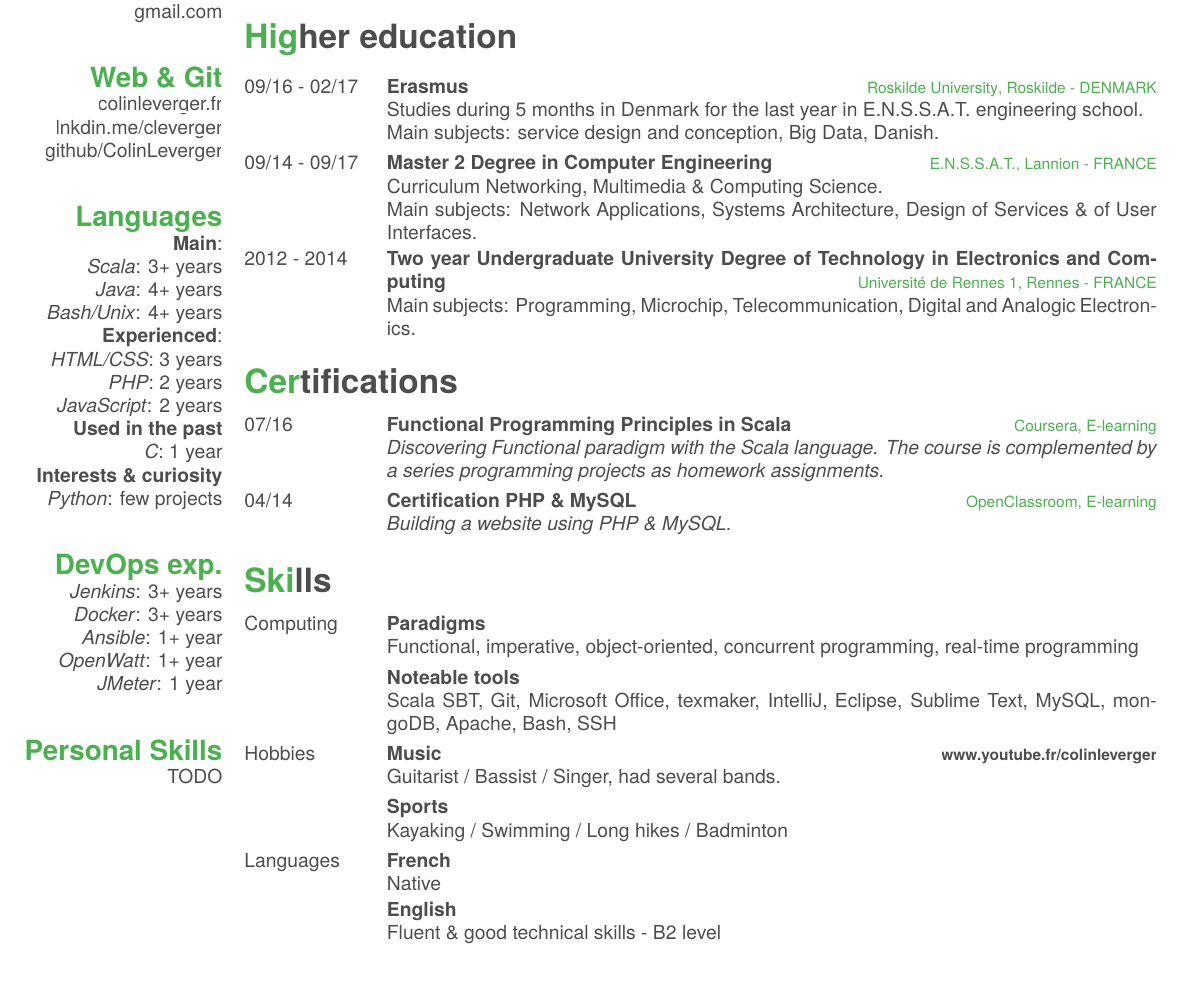
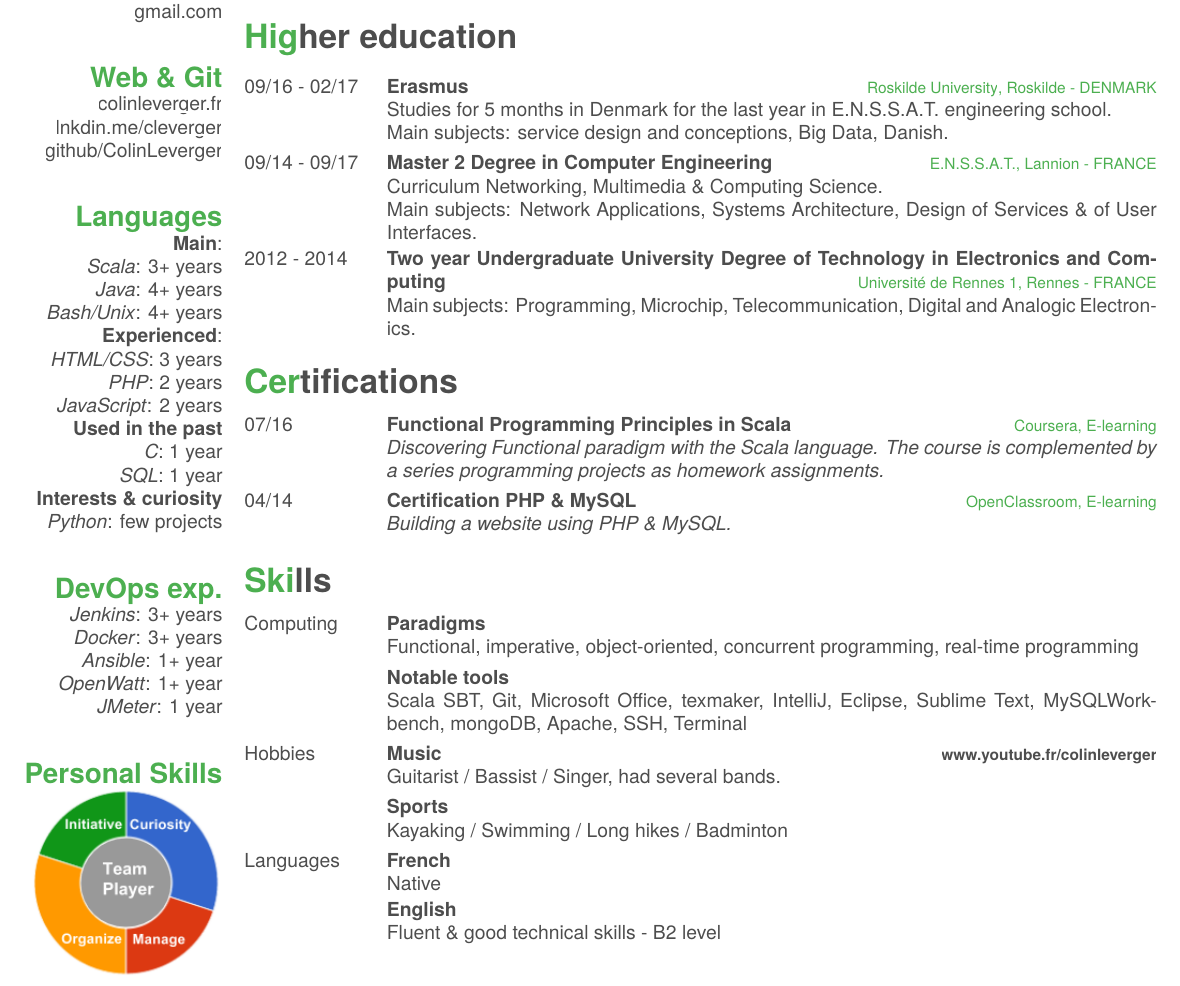
Before and after one commit to ColinLeverger/cv-colinleverger, a LaTeX CV (DESIGN/Colin-LEVERGER.tex): part of the page, cut so that both start at the same text. The pictures show the PDF file DESIGN/Colin-LEVERGER.pdf that the author committed with the source.

Commit message:
Refacto OK

```diff
--- a/DESIGN/Colin-LEVERGER.tex
+++ b/DESIGN/Colin-LEVERGER.tex
@@ -83,6 +83,7 @@
   \emph{JavaScript}: 2 years
   \textbf{Used in the past}
   \emph{C}: 1 year
+  \emph{SQL}: 1 year
   \textbf{Interests \& curiosity}
   \emph{Python}: few projects
     ~
@@ -124,8 +125,8 @@
     {09/16 - 02/17}
     {Erasmus}
     {\href{http://www.ruc.dk/en/}{Roskilde University}, Roskilde - DENMARK}
-    {Studies during 5 months in Denmark for the last year in E.N.S.S.A.T. engineering school.\\
-    Main subjects: service design and conception, Big Data, Danish.}
+    {Studies for 5 months in Denmark for the last year in E.N.S.S.A.T. engineering school.\\
+    Main subjects: service design and conceptions, Big Data, Danish.}
   \entry
     {09/14 - 09/17}
     {Master 2 Degree in Computer Engineering}
@@ -168,9 +169,9 @@
     {Functional, imperative, object-oriented, concurrent programming, real-time programming}
   \entry
     {}
-    {Noteable tools}
+    {Notable tools}
     {}
-    {Scala SBT, Git, Microsoft Office, texmaker, IntelliJ, Eclipse, Sublime Text, MySQL, mongoDB, Apache, Bash, SSH}
+    {Scala SBT, Git, Microsoft Office, texmaker, IntelliJ, Eclipse, Sublime Text, MySQLWorkbench, mongoDB, Apache, SSH, Terminal}
   \entry
     {Hobbies}
     {Music}
```
Also changed, not shown: DESIGN/Colin-LEVERGER.pdf, DESIGN/Colin-LEVERGER.tex (4 more changed lines).
